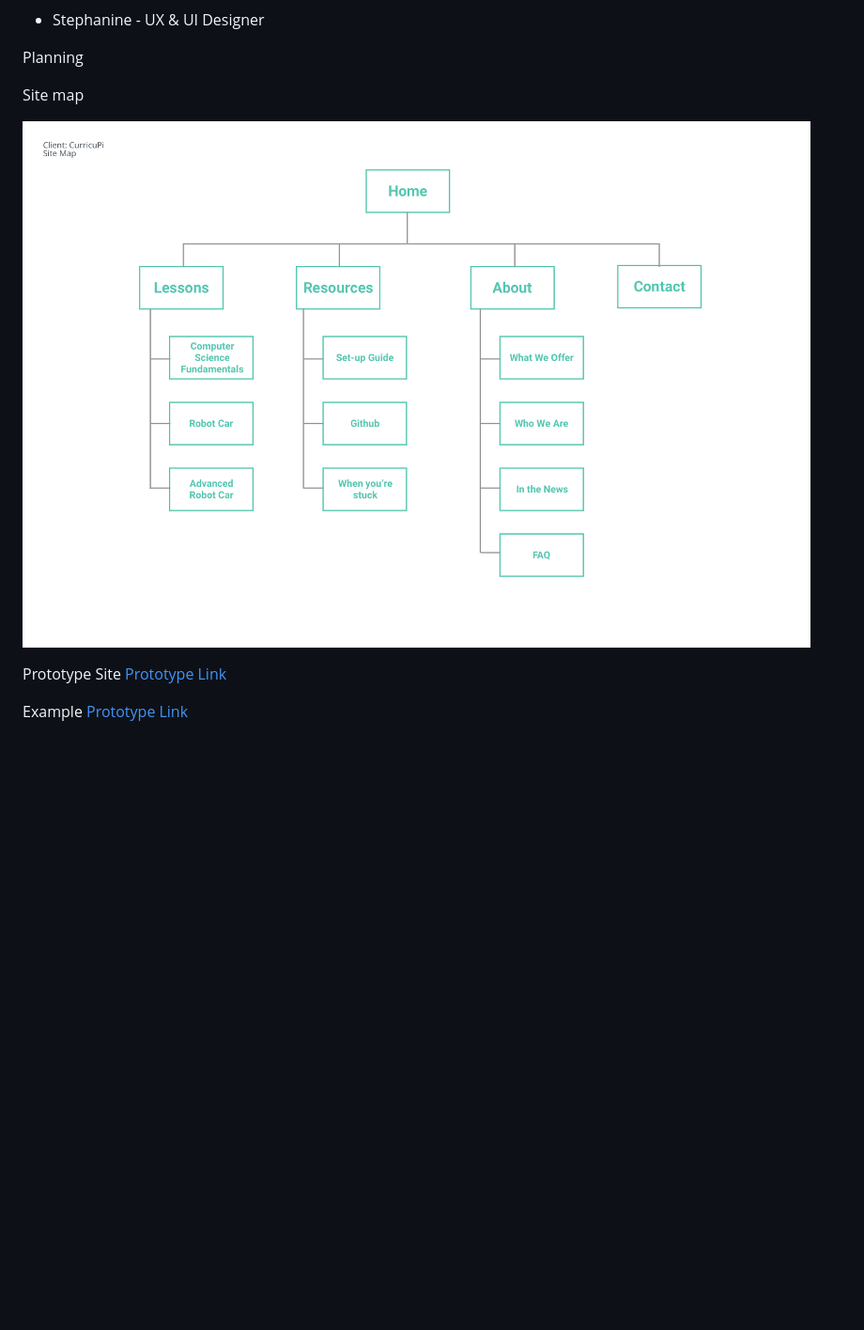
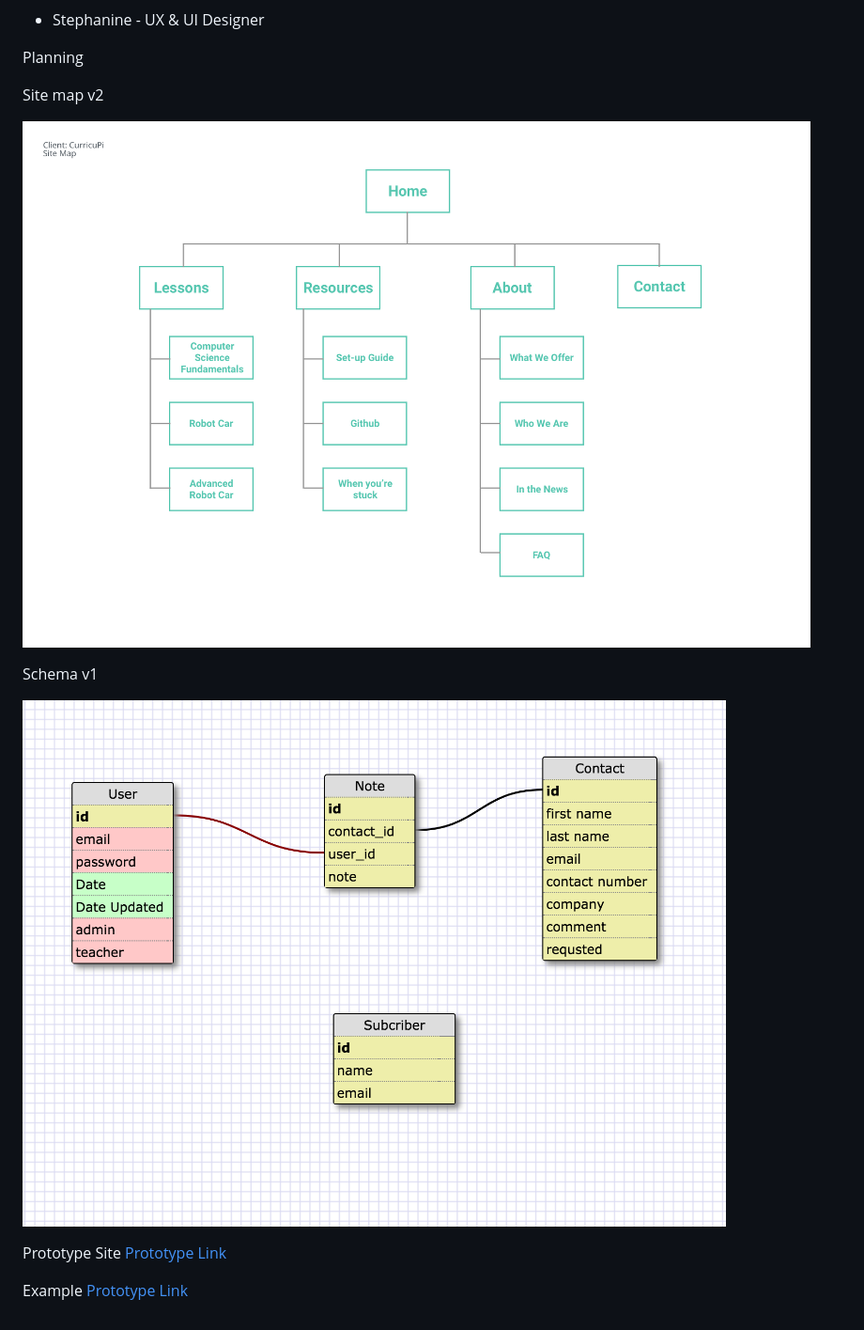
Before and after one commit to Aaron1515/cp20171030, a Markdown page: README.md, the part around the change. Shown: that part at 94% size. GitHub-like rendering; pictures changed too: planning/schema_01.png (added); blank space fills up the shorter version.

```diff
--- a/README.md
+++ b/README.md
@@ -33,9 +33,13 @@ Our team
 
 Planning
 
-Site map
+Site map v2
 
-![site map image](planning/site_map_02.png "Site Map v.01")
+![Site Map](planning/site_map_02.png "Site Map v.01")
+
+Schema v1
+
+![Schema](planning/schema_01.png "Site Map v.01")
 
 
 Prototype Site
```
Also changed, not shown: 1 other file.
